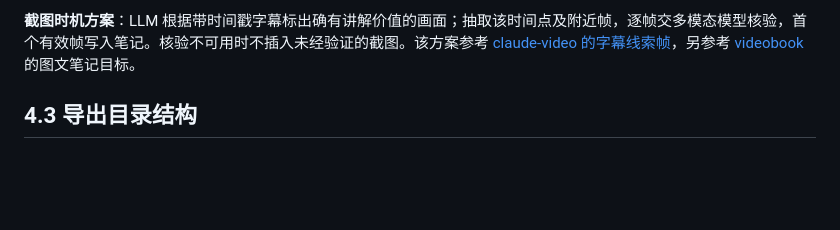
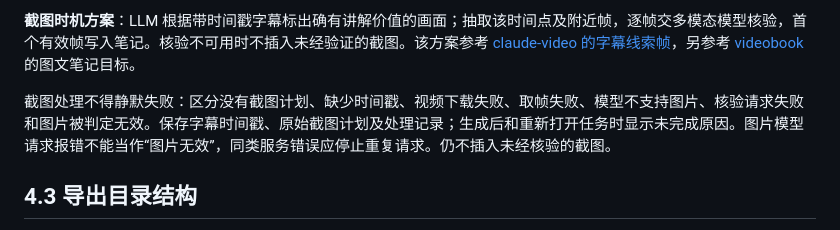
Before and after one commit to sapluka/LearningDex, a Markdown page: REQUIREMENTS.md, the part around the change. GitHub-like rendering; blank space fills up the shorter version.

Commit message:
require visible and saved screenshot processing results

```diff
--- a/REQUIREMENTS.md
+++ b/REQUIREMENTS.md
@@ -57,6 +57,8 @@
 **生成PDF**：点击后直接将当前文档保存为 PDF 文件，不弹出打印界面。PDF 输出目录在「设置」中指定，默认使用笔记存储目录；文件名采用任务标题，避免覆盖时明确提示或使用稳定的区分方式。PDF 须包含截图、公式和已渲染的推导图。
 
 **截图时机方案**：LLM 根据带时间戳字幕标出确有讲解价值的画面；抽取该时间点及附近帧，逐帧交多模态模型核验，首个有效帧写入笔记。核验不可用时不插入未经验证的截图。该方案参考 [claude-video 的字幕线索帧](https://github.com/bradautomates/claude-video#transcript-cue-frames)，另参考 [videobook](https://github.com/Luke-Evan/videobook) 的图文笔记目标。
+
+截图处理不得静默失败：区分没有截图计划、缺少时间戳、视频下载失败、取帧失败、模型不支持图片、核验请求失败和图片被判定无效。保存字幕时间戳、原始截图计划及处理记录；生成后和重新打开任务时显示未完成原因。图片模型请求报错不能当作“图片无效”，同类服务错误应停止重复请求。仍不插入未经核验的截图。
 
 ## 4.3 导出目录结构
 
```
Also changed, not shown: FRONTEND.md (+1 -0 lines).
